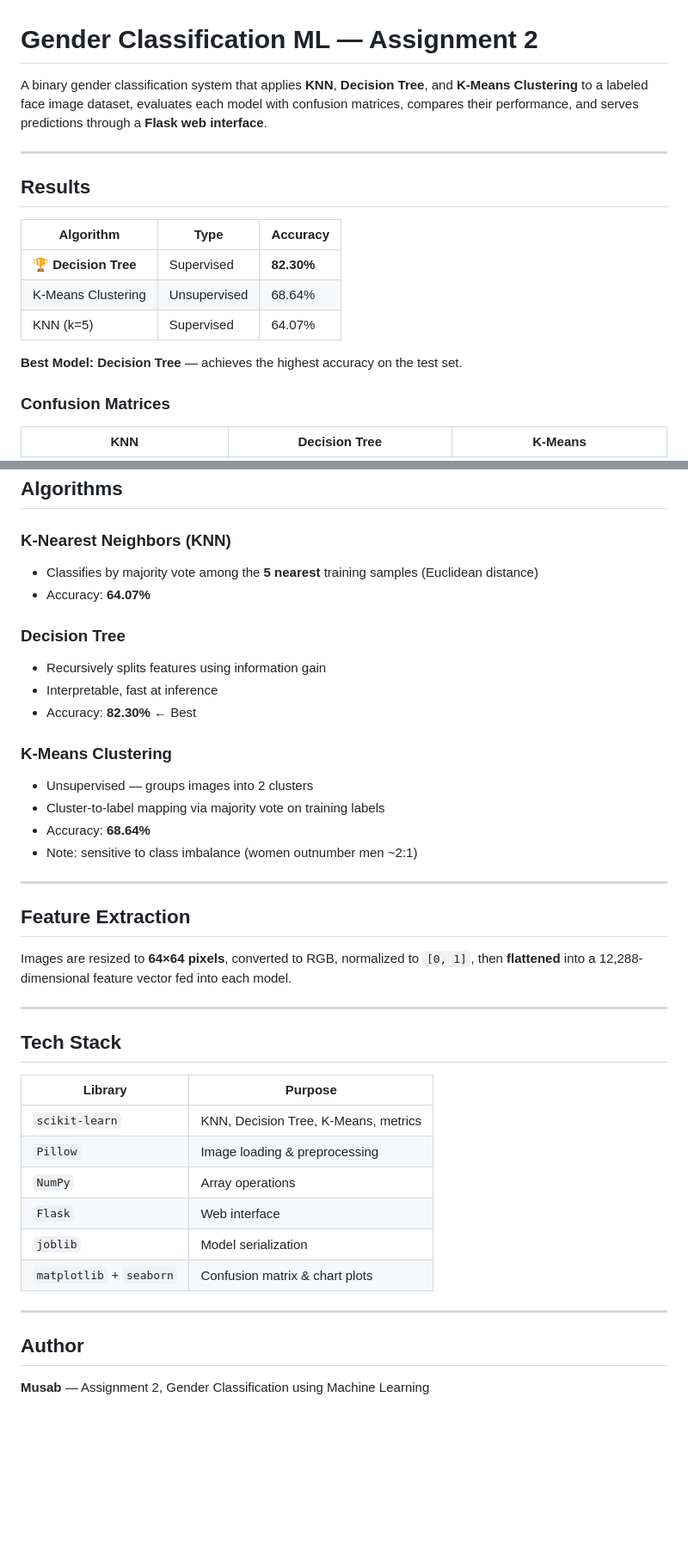
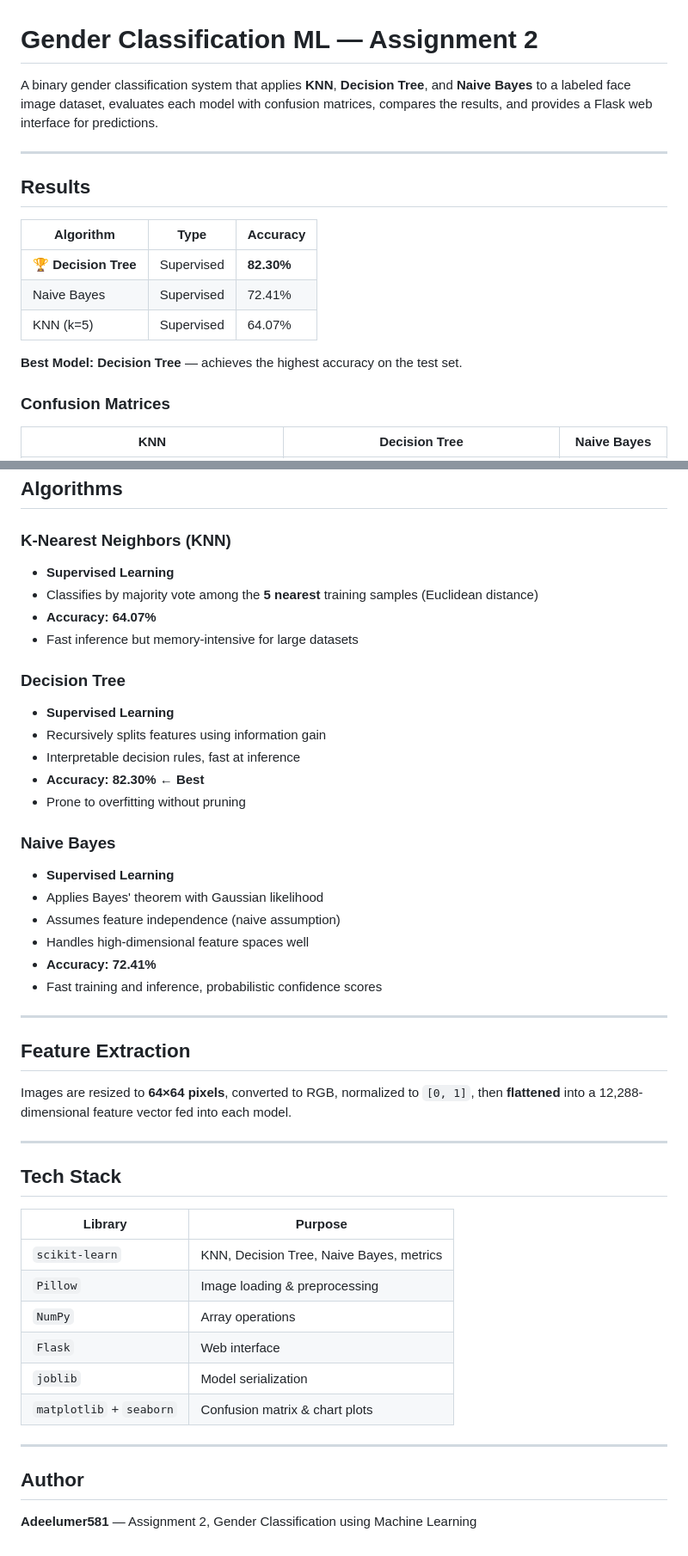
Before and after one commit to adeelumer581-jpg/Assignment-2, a Markdown page: README.md, 2 parts joined by grey strips. Shown at 86% size. Rendered like a GitHub page; blank space fills up the shorter version.

Commit message:
Replace K-Means with Naive Bayes classifier and update documentation

```diff
--- a/README.md
+++ b/README.md
@@ -1,6 +1,6 @@
 # Gender Classification ML — Assignment 2
 
-A binary gender classification system that applies **KNN**, **Decision Tree**, and **K-Means Clustering** to a labeled face image dataset, evaluates each model with confusion matrices, compares their performance, and serves predictions through a **Flask web interface**.
+A binary gender classification system that applies **KNN**, **Decision Tree**, and **Naive Bayes** to a labeled face image dataset, evaluates each model with confusion matrices, compares the results, and provides a Flask web interface for predictions.
 
 ---
 
@@ -9,12 +9,12 @@ A binary gender classification system that applies **KNN**, **Decision Tree**, a
 | Algorithm | Type | Accuracy |
 |---|---|---|
 | 🏆 **Decision Tree** | Supervised | **82.30%** |
-| K-Means Clustering | Unsupervised | 68.64% |
+| Naive Bayes | Supervised | 72.41% |
 | KNN (k=5) | Supervised | 64.07% |
 
 **Best Model: Decision Tree** — achieves the highest accuracy on the test set.
 
 ### Confusion Matrices
 
-| KNN | Decision Tree | K-Means |
+| KNN | Decision Tree | Naive Bayes |
 |---|---|---|
@@ -127,19 +127,25 @@ Open **http://127.0.0.1:5001** in your browser.
 ## Algorithms
 
 ### K-Nearest Neighbors (KNN)
+- **Supervised Learning**
 - Classifies by majority vote among the **5 nearest** training samples (Euclidean distance)
-- Accuracy: **64.07%**
+- **Accuracy: 64.07%**
+- Fast inference but memory-intensive for large datasets
 
 ### Decision Tree
+- **Supervised Learning**
 - Recursively splits features using information gain
-- Interpretable, fast at inference
-- Accuracy: **82.30%** ← Best
+- Interpretable decision rules, fast at inference
+- **Accuracy: 82.30%** ← **Best**
+- Prone to overfitting without pruning
 
-### K-Means Clustering
-- Unsupervised — groups images into 2 clusters
-- Cluster-to-label mapping via majority vote on training labels
-- Accuracy: **68.64%**
-- Note: sensitive to class imbalance (women outnumber men ~2:1)
+### Naive Bayes
+- **Supervised Learning**
+- Applies Bayes' theorem with Gaussian likelihood
+- Assumes feature independence (naive assumption)
+- Handles high-dimensional feature spaces well
+- **Accuracy: 72.41%**
+- Fast training and inference, probabilistic confidence scores
 
 ---
 
@@ -153,7 +159,7 @@ Images are resized to **64×64 pixels**, converted to RGB, normalized to `[0, 1]
 
 | Library | Purpose |
 |---|---|
-| `scikit-learn` | KNN, Decision Tree, K-Means, metrics |
+| `scikit-learn` | KNN, Decision Tree, Naive Bayes, metrics |
 | `Pillow` | Image loading & preprocessing |
 | `NumPy` | Array operations |
 | `Flask` | Web interface |
@@ -164,4 +170,4 @@ Images are resized to **64×64 pixels**, converted to RGB, normalized to `[0, 1]
 
 ## Author
 
-**Musab** — Assignment 2, Gender Classification using Machine Learning
+**Adeelumer581** — Assignment 2, Gender Classification using Machine Learning
```
Also changed, not shown: other parts of README.md (+5 -5 lines).
